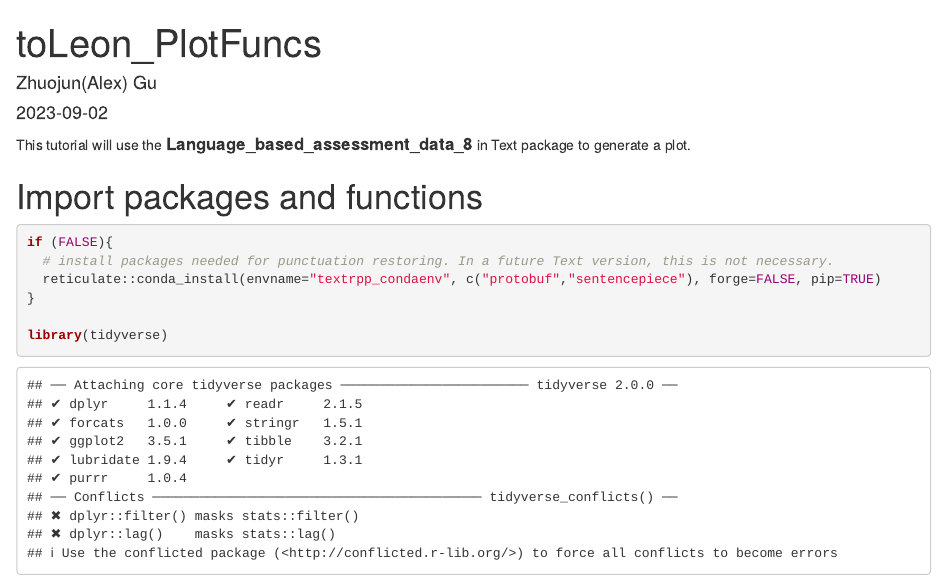
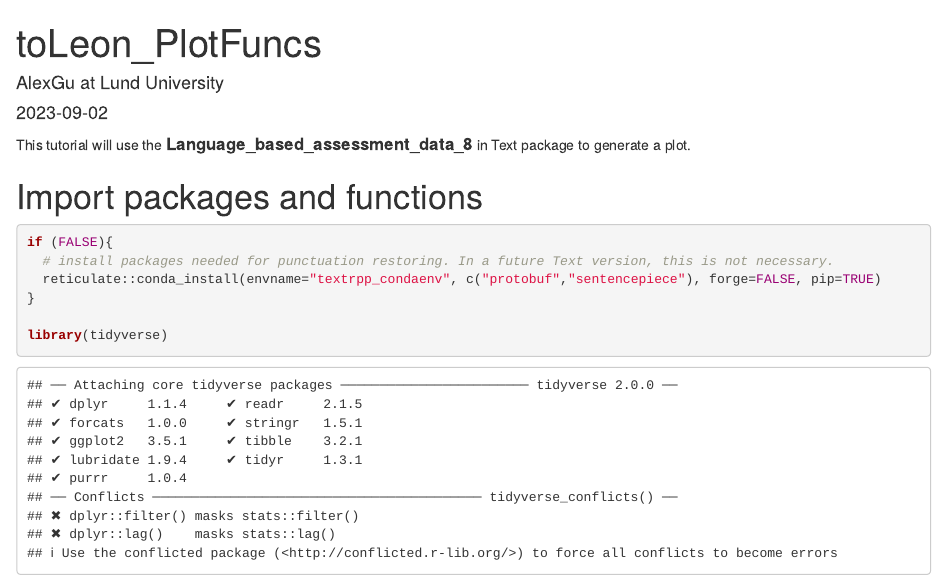
Before and after one commit to moomoofarm1/r-text_misc, an R Markdown document (textPlotText_example.Rmd): the page in a window 1100 px wide, from its top. Rendered offline with R 4.5, knitr and Pandoc, with nearby package versions; drawn as R Markdown's standard HTML page in place of the format the file asks for; some code elsewhere in the file could not run offline.

Commit message:
Update textPlotText_example.Rmd

```diff
--- a/textPlotText_example.Rmd
+++ b/textPlotText_example.Rmd
@@ -1,6 +1,6 @@
 ---
 title: "toLeon_PlotFuncs"
-author: "Zhuojun(Alex) Gu"
+author: "AlexGu at Lund University"
 date: "`r Sys.Date()`"
 output:
   rmdformats::readthedown:
```
